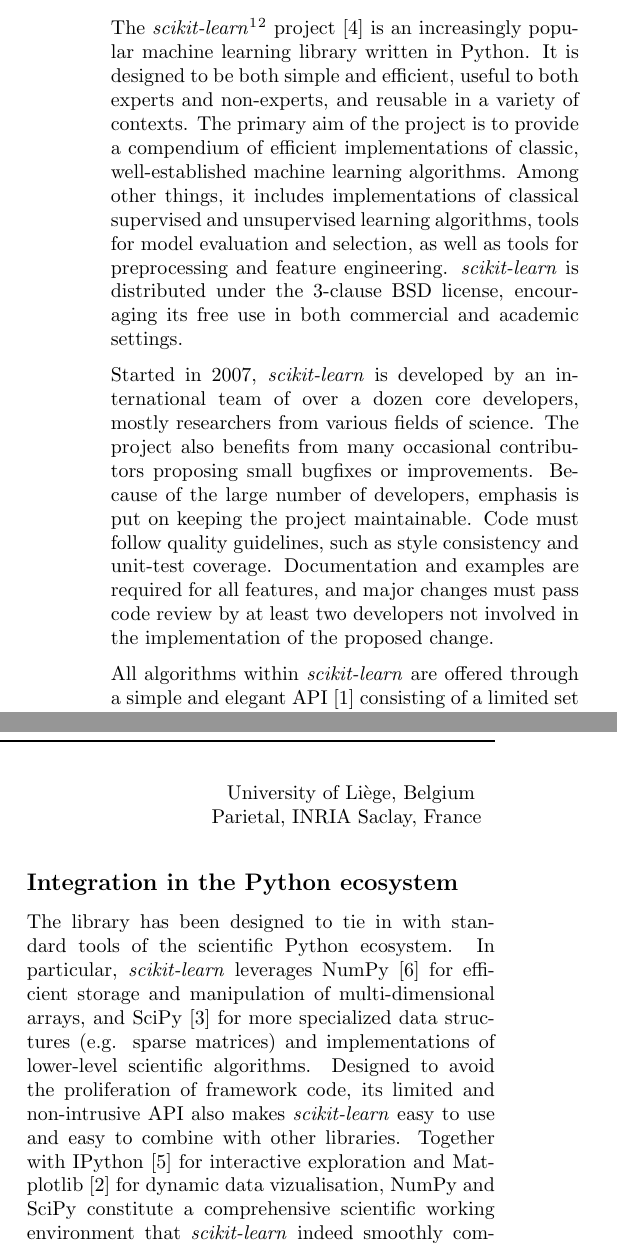
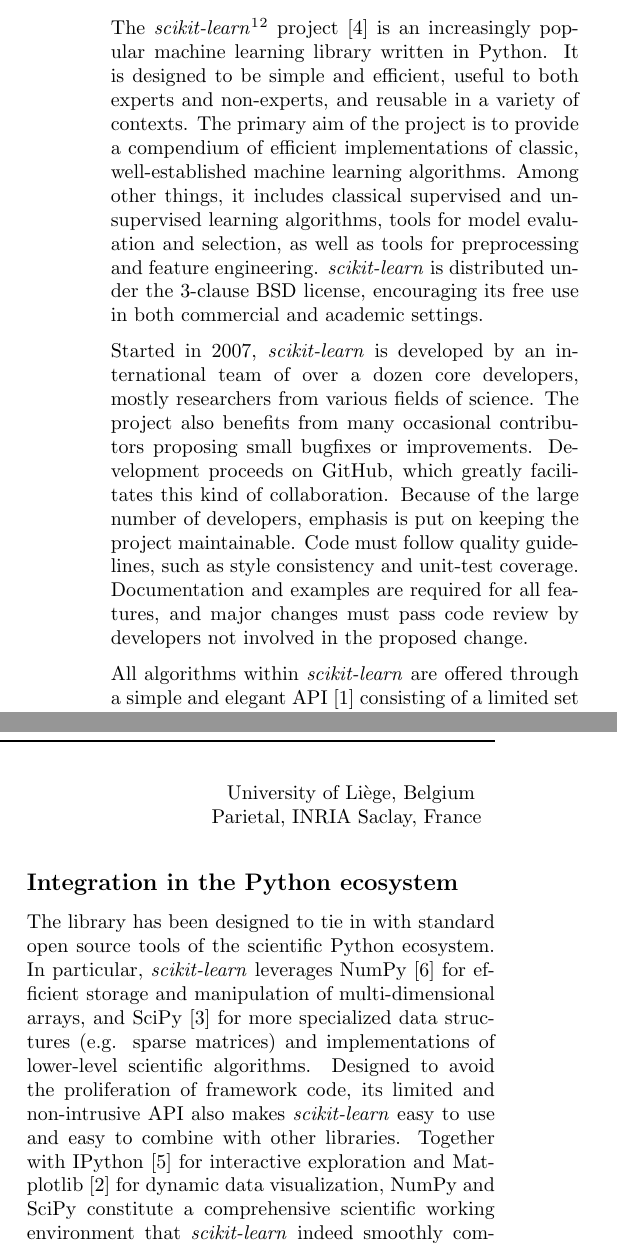
Before and after one commit to jakevdp/NIPS2013_sklearn, a LaTeX document (sklearn-nips-mloss.tex): two parts of the columns of the page, joined at a grey line, cut so that both start at the same text. Compiled offline with pdfLaTeX.

Commit message:
ENH: some wordings + github + open source

```diff
--- a/sklearn-nips-mloss.tex
+++ b/sklearn-nips-mloss.tex
@@ -30,24 +30,24 @@
 The \sklearn\footnote{\url{http://scikit-
 learn.org}}\footnote{\url{http://mloss.org/software/view/240}}
 project~\citep{pedregosa2011} is an increasingly popular machine learning
-library written in Python.  It is designed to be both  simple and efficient,
-useful to both experts and non-experts, and reusable in a variety of contexts.
-The  primary aim of the project is to provide a compendium of efficient
+library written in Python.  It is designed to be simple and efficient, useful
+to both experts and non-experts, and reusable in a variety of contexts. The
+primary aim of the project is to provide a compendium of efficient
 implementations of classic, well-established  machine learning algorithms.
-Among other things, it includes implementations of classical supervised and
-unsupervised learning algorithms, tools for model evaluation and selection, as
-well as tools for preprocessing and feature engineering. \sklearn is
-distributed under the 3-clause  BSD license, encouraging its free use in both
-commercial and academic settings.
+Among other things, it includes classical supervised and unsupervised learning
+algorithms, tools for model evaluation and selection, as well as tools for
+preprocessing and feature engineering. \sklearn is distributed under the
+3-clause  BSD license, encouraging its free use in both commercial and academic
+settings.
 
 Started in 2007, \sklearn is developed by an international team of over a dozen
 core developers, mostly researchers from various fields of science. The project
 also benefits from many occasional contributors proposing small bugfixes or
-improvements. Because of the large number of developers, emphasis is put on
-keeping the project maintainable. Code must follow quality guidelines, such as
-style consistency and unit-test coverage. Documentation and examples are
-required for all features, and major changes must pass code review by at least
-two developers not involved in the implementation of the proposed change.
+improvements. Development proceeds on GitHub, which greatly facilitates this
+kind of collaboration. Because of the large number of developers, emphasis is
+put on keeping the project maintainable. Code must follow quality guidelines,
+such as style consistency and unit-test coverage. Documentation and examples
+are required for all features, and major changes must pass code review by developers not involved in the proposed change.
 
 All algorithms within \sklearn are offered through a simple and elegant
 API~\citep{buitinck2013api} consisting of a limited set of methods. Its
@@ -63,18 +63,18 @@
 
 \section*{Integration in the Python ecosystem}
 
-The library has been designed to tie in with standard tools of the scientific
-Python ecosystem. In particular, \sklearn leverages NumPy~\citep{vanderwalt2011} for
-efficient storage and manipulation of multi-dimensional arrays, and
-SciPy~\citep{oliphant2007python} for more specialized data structures  (e.g.
-sparse matrices) and implementations of lower-level scientific algorithms.
-Designed to avoid the proliferation of framework code, its limited and
-non-intrusive API also makes \sklearn easy to use and easy to combine with other
-libraries. Together with IPython~\citep{perez2007ipython} for interactive
-exploration and Matplotlib~\citep{hunter2007matplotlib} for dynamic data
-vizualisation, NumPy and SciPy constitute a comprehensive scientific working
-environment that \sklearn indeed smoothly complements with a host of machine
-learning algorithms and data analysis routines.
+The library has been designed to tie in with standard  open source tools of the
+scientific Python ecosystem. In particular, \sklearn leverages
+NumPy~\citep{vanderwalt2011} for efficient storage and manipulation of
+multi-dimensional arrays, and SciPy~\citep{oliphant2007python} for more specialized
+data structures  (e.g. sparse matrices) and implementations of lower-level
+scientific algorithms. Designed to avoid the proliferation of framework code,
+its limited and non-intrusive API also makes \sklearn easy to use and easy to
+combine with other libraries. Together with IPython~\citep{perez2007ipython}
+for interactive exploration and Matplotlib~\citep{hunter2007matplotlib} for
+dynamic data visualization, NumPy and SciPy constitute a comprehensive
+scientific working environment that \sklearn indeed smoothly complements with a
+host of machine learning algorithms and data analysis routines.
 
 
 \section*{Demonstrations}
```
